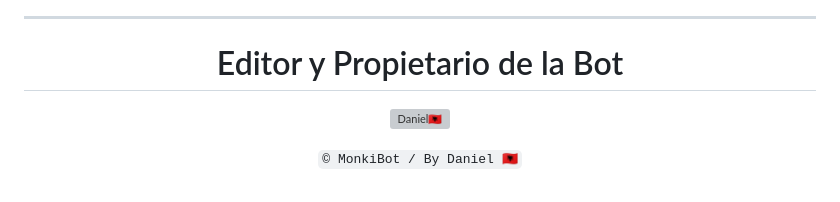
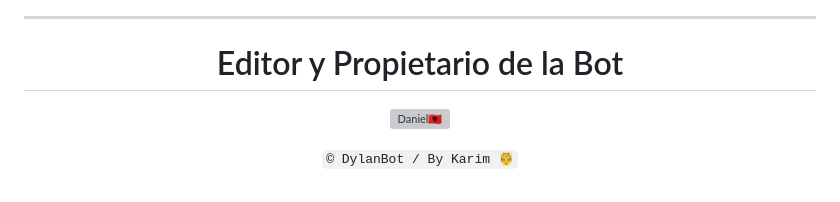
Before and after one commit to Karim-off/DylanBot, a Markdown page: README.md, the part around the change. GitHub-like rendering; grey boxes are pictures that could not be loaded.

Commit message:
Actualizar README.md

```diff
--- a/README.md
+++ b/README.md
@@ -103,4 +103,4 @@ npm start
 
 <a href="https://github.com/Karim-off"><img src="https://github.com/Karim-off.png" width="300" height="300" alt="Daniel🇦🇱"/></a>
 
-`© MonkiBot / By Daniel 🇦🇱`
+`© DylanBot / By Karim 🤴`
```
